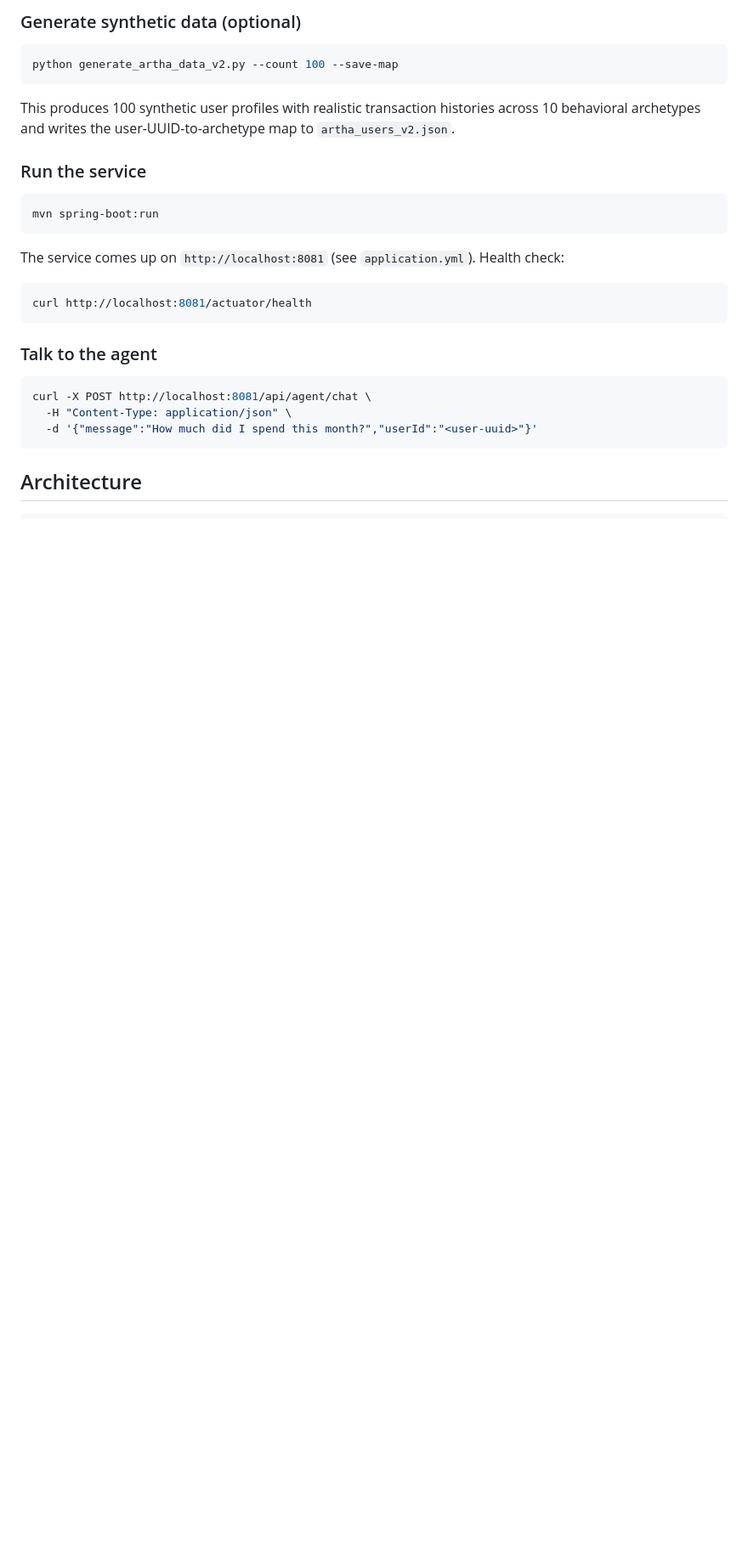
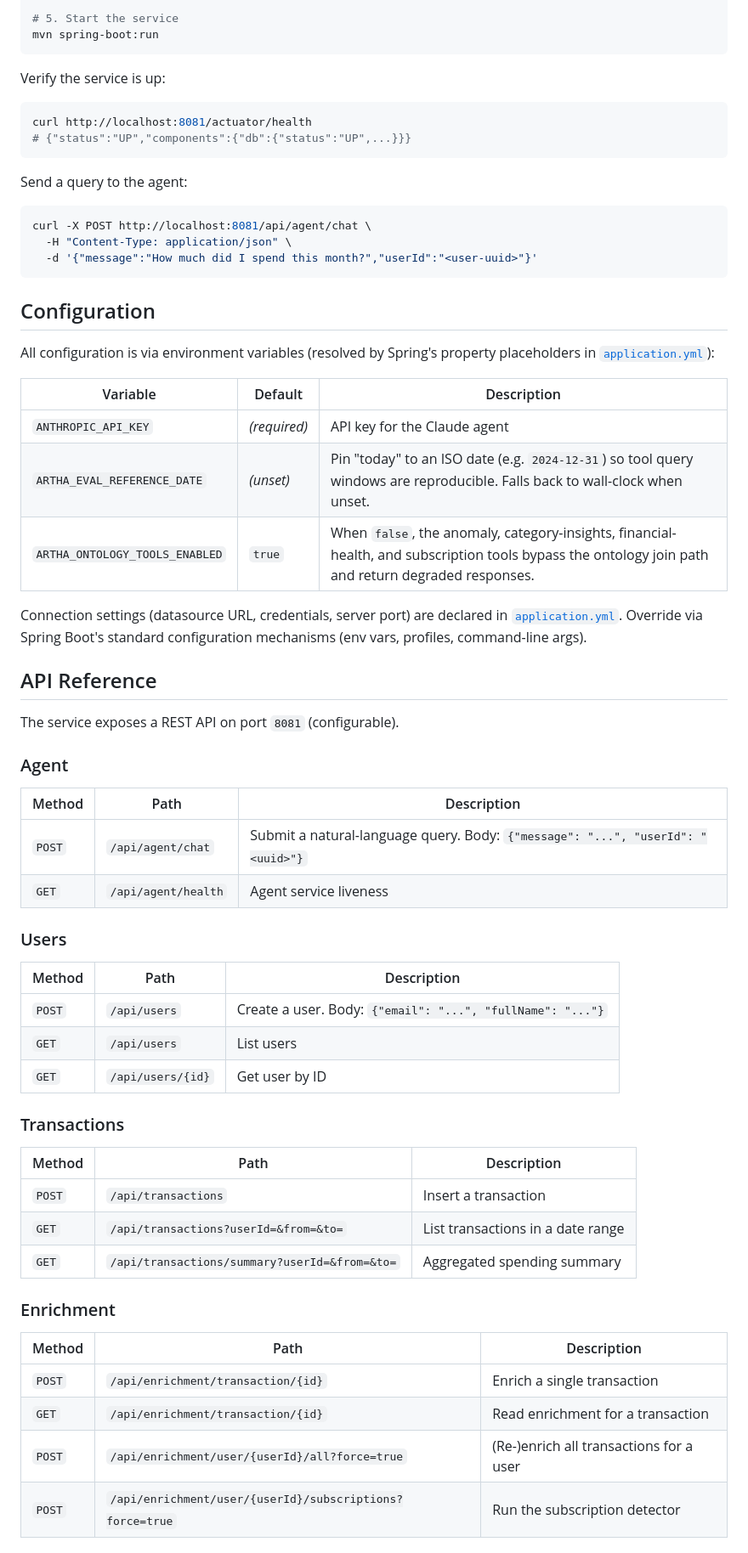
Before and after one commit to Tej-Katika/artha, a Markdown page: README.md, the part around one of its changes. Shown at 85% size. Rendered like a GitHub page; blank space fills up the shorter version.

````diff
--- a/README.md
+++ b/README.md
@@ -41,28 +97,16 @@ CREATE DATABASE postgres;
 
-### Generate synthetic data (optional)
-
-```bash
-python generate_artha_data_v2.py --count 100 --save-map
-```
-
-This produces 100 synthetic user profiles with realistic
-transaction histories across 10 behavioral archetypes and writes
-the user-UUID-to-archetype map to `artha_users_v2.json`.
-
-### Run the service
-
-```bash
+# 5. Start the service
 mvn spring-boot:run
 ```
 
-The service comes up on `http://localhost:8081` (see
-`application.yml`). Health check:
+Verify the service is up:
 
 ```bash
 curl http://localhost:8081/actuator/health
+# {"status":"UP","components":{"db":{"status":"UP",...}}}
 ```
 
-### Talk to the agent
+Send a query to the agent:
 
 ```bash
 curl -X POST http://localhost:8081/api/agent/chat \
@@ -70,4 +114,55 @@ curl -X POST http://localhost:8081/api/agent/chat \
   -d '{"message":"How much did I spend this month?","userId":"<user-uuid>"}'
 ```
 
-## Architecture
+## Configuration
+
+All configuration is via environment variables (resolved by Spring's
+property placeholders in [`application.yml`](./src/main/resources/application.yml)):
+
+| Variable | Default | Description |
+|---|---|---|
+| `ANTHROPIC_API_KEY` | _(required)_ | API key for the Claude agent |
+| `ARTHA_EVAL_REFERENCE_DATE` | _(unset)_ | Pin "today" to an ISO date (e.g. `2024-12-31`) so tool query windows are reproducible. Falls back to wall-clock when unset. |
+| `ARTHA_ONTOLOGY_TOOLS_ENABLED` | `true` | When `false`, the anomaly, category-insights, financial-health, and subscription tools bypass the ontology join path and return degraded responses. |
+
+Connection settings (datasource URL, credentials, server port) are
+declared in [`application.yml`](./src/main/resources/application.yml).
+Override via Spring Boot's standard configuration mechanisms (env
+vars, profiles, command-line args).
+
+## API Reference
+
+The service exposes a REST API on port `8081` (configurable).
+
+### Agent
+
+| Method | Path | Description |
+|---|---|---|
+| `POST` | `/api/agent/chat` | Submit a natural-language query. Body: `{"message": "...", "userId": "<uuid>"}` |
+| `GET` | `/api/agent/health` | Agent service liveness |
+
+### Users
+
+| Method | Path | Description |
+|---|---|---|
+| `POST` | `/api/users` | Create a user. Body: `{"email": "...", "fullName": "..."}` |
+| `GET` | `/api/users` | List users |
+| `GET` | `/api/users/{id}` | Get user by ID |
+
+### Transactions
+
+| Method | Path | Description |
+|---|---|---|
+| `POST` | `/api/transactions` | Insert a transaction |
+| `GET` | `/api/transactions?userId=&from=&to=` | List transactions in a date range |
+| `GET` | `/api/transactions/summary?userId=&from=&to=` | Aggregated spending summary |
+
+### Enrichment
+
+| Method | Path | Description |
+|---|---|---|
+| `POST` | `/api/enrichment/transaction/{id}` | Enrich a single transaction |
+| `GET` | `/api/enrichment/transaction/{id}` | Read enrichment for a transaction |
+| `POST` | `/api/enrichment/user/{userId}/all?force=true` | (Re-)enrich all transactions for a user |
+| `POST` | `/api/enrichment/user/{userId}/subscriptions?force=true` | Run the subscription detector |
+
````
Also changed, not shown: other parts of README.md (+130 -78 lines).
